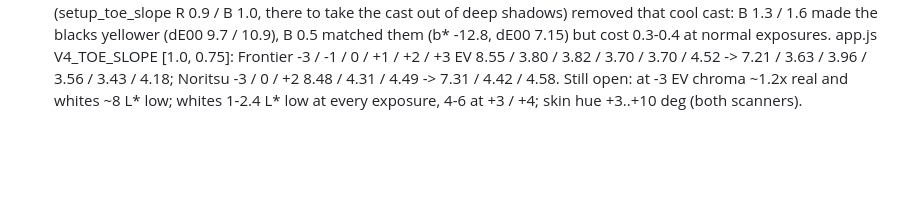
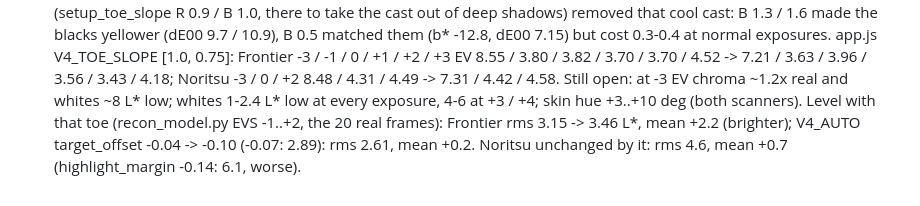
Before and after one commit to DeusAres/finally-cool-film, a Markdown page: eval/frontier_cp/README.md, the part around the change. Rendered like a GitHub page; blank space fills up the shorter version.

Commit message:
frontier_cp README: level with the new toe (Frontier 2.61, Noritsu 4.6 L* rms)
Co-Authored-By: Claude Opus 5.5 <noreply@anthropic.com>
Claude-Session: https://claude.ai/code/session_01V2XAyzCqpbeM31VxpTk4Fi

```diff
--- a/eval/frontier_cp/README.md
+++ b/eval/frontier_cp/README.md
@@ -206,3 +206,6 @@ The same frames on the tool's Noritsu, with the same method; the Frontier's scan
   [1.0, 0.75]: Frontier -3 / -1 / 0 / +1 / +2 / +3 EV 8.55 / 3.80 / 3.82 / 3.70 / 3.70 / 4.52 -> 7.21 / 3.63 / 3.96 / 3.56 / 3.43 /
   4.18; Noritsu -3 / 0 / +2 8.48 / 4.31 / 4.49 -> 7.31 / 4.42 / 4.58. Still open: at -3 EV chroma ~1.2x real and whites ~8 L*
   low; whites 1-2.4 L* low at every exposure, 4-6 at +3 / +4; skin hue +3..+10 deg (both scanners).
+  Level with that toe (recon_model.py EVS -1..+2, the 20 real frames): Frontier rms 3.15 -> 3.46 L*, mean +2.2 (brighter);
+  V4_AUTO target_offset -0.04 -> -0.10 (-0.07: 2.89): rms 2.61, mean +0.2. Noritsu unchanged by it: rms 4.6, mean +0.7
+  (highlight_margin -0.14: 6.1, worse).
```
